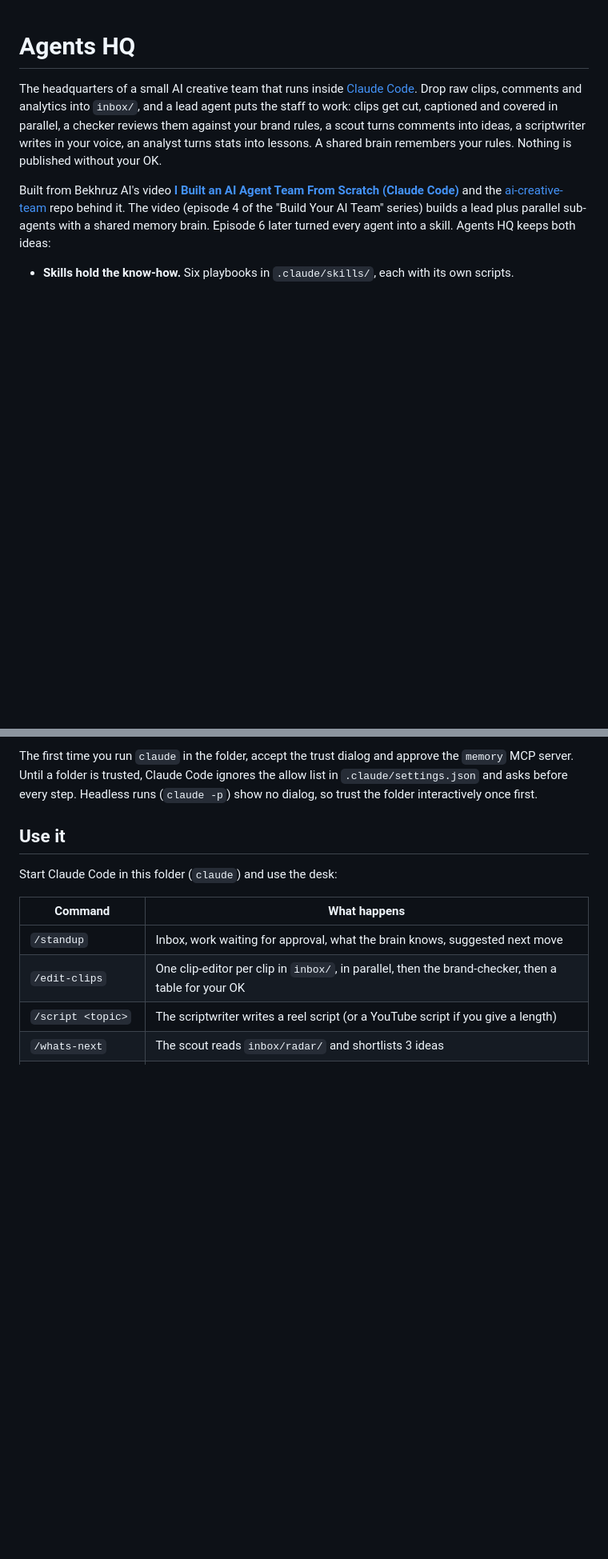
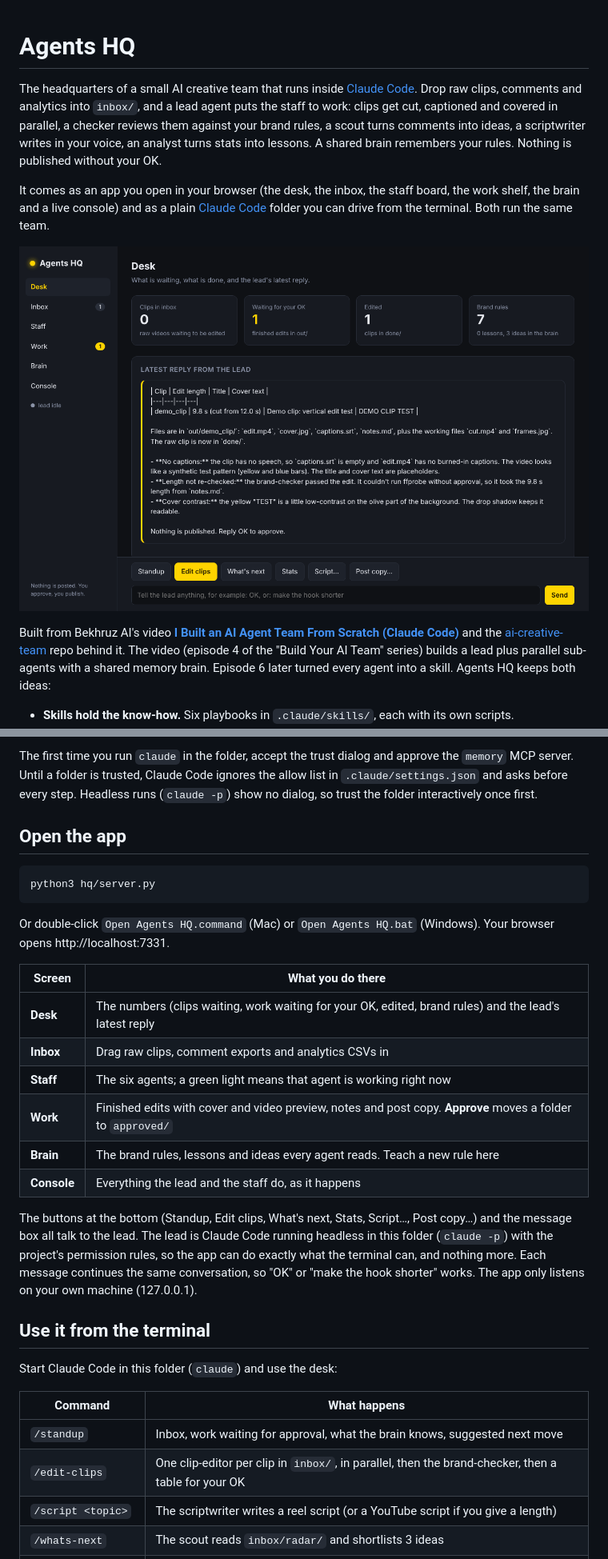
Before and after one commit to johnooi5593-hue/Agents-HQ, a Markdown page: README.md, 2 parts joined by grey strips. Shown at 80% size. Drawn GitHub-style; pictures changed too: hq/screenshot-desk.png (added); blank space fills up the shorter version.

````diff
--- a/README.md
+++ b/README.md
@@ -1,6 +1,10 @@
 # Agents HQ
 
 The headquarters of a small AI creative team that runs inside [Claude Code](https://claude.com/claude-code). Drop raw clips, comments and analytics into `inbox/`, and a lead agent puts the staff to work: clips get cut, captioned and covered in parallel, a checker reviews them against your brand rules, a scout turns comments into ideas, a scriptwriter writes in your voice, an analyst turns stats into lessons. A shared brain remembers your rules. Nothing is published without your OK.
+
+It comes as an app you open in your browser (the desk, the inbox, the staff board, the work shelf, the brain and a live console) and as a plain [Claude Code](https://claude.com/claude-code) folder you can drive from the terminal. Both run the same team.
+
+![Agents HQ desk](hq/screenshot-desk.png)
 
 Built from Bekhruz AI's video [**I Built an AI Agent Team From Scratch (Claude Code)**](https://youtu.be/-14NKNpWr1M) and the [ai-creative-team](https://github.com/bekhruztbx/ai-creative-team) repo behind it. The video (episode 4 of the "Build Your AI Team" series) builds a lead plus parallel sub-agents with a shared memory brain. Episode 6 later turned every agent into a skill. Agents HQ keeps both ideas:
 
@@ -62,7 +70,26 @@ bash setup.sh
 
 The first time you run `claude` in the folder, accept the trust dialog and approve the `memory` MCP server. Until a folder is trusted, Claude Code ignores the allow list in `.claude/settings.json` and asks before every step. Headless runs (`claude -p`) show no dialog, so trust the folder interactively once first.
 
-## Use it
+## Open the app
+
+```bash
+python3 hq/server.py
+```
+
+Or double-click `Open Agents HQ.command` (Mac) or `Open Agents HQ.bat` (Windows). Your browser opens http://localhost:7331.
+
+| Screen | What you do there |
+|---|---|
+| **Desk** | The numbers (clips waiting, work waiting for your OK, edited, brand rules) and the lead's latest reply |
+| **Inbox** | Drag raw clips, comment exports and analytics CSVs in |
+| **Staff** | The six agents; a green light means that agent is working right now |
+| **Work** | Finished edits with cover and video preview, notes and post copy. **Approve** moves a folder to `approved/` |
+| **Brain** | The brand rules, lessons and ideas every agent reads. Teach a new rule here |
+| **Console** | Everything the lead and the staff do, as it happens |
+
+The buttons at the bottom (Standup, Edit clips, What's next, Stats, Script…, Post copy…) and the message box all talk to the lead. The lead is Claude Code running headless in this folder (`claude -p`) with the project's permission rules, so the app can do exactly what the terminal can, and nothing more. Each message continues the same conversation, so "OK" or "make the hook shorter" works. The app only listens on your own machine (127.0.0.1).
+
+## Use it from the terminal
 
 Start Claude Code in this folder (`claude`) and use the desk:
 
````
Also changed, not shown: other parts of README.md (+5 -0 lines), CLAUDE.md (+2 -1 lines), 8 other files.
